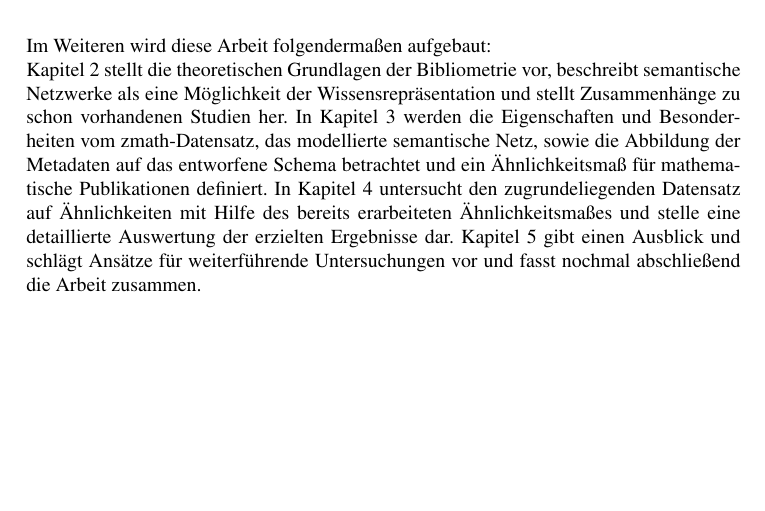
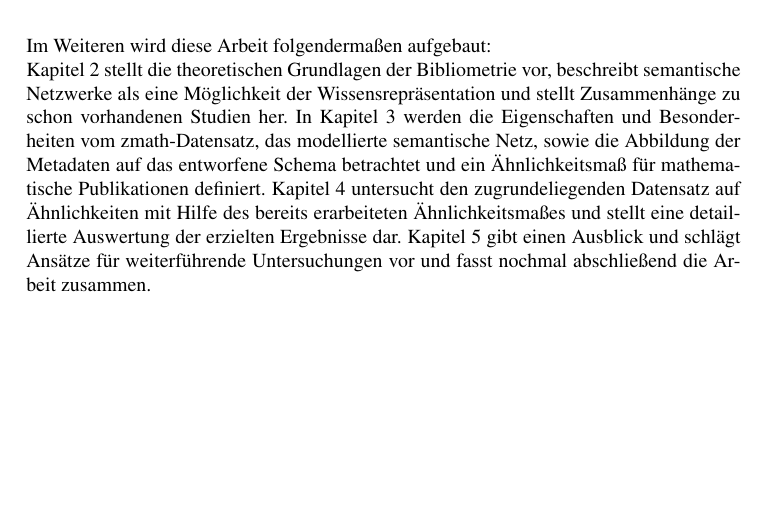
Before and after one commit to lusy/SemanticModellingPaperSimilarity, a LaTeX document (paper/paper.tex, which reads paper/1-Einleitung.tex): part of page 4 of 15, cut so that both start at the same text. Compiled offline with pdfLaTeX; the source files are stored in an older character set and shown here as Unicode.

Commit message:
typos corrected

```diff
--- a/paper/1-Einleitung.tex
+++ b/paper/1-Einleitung.tex
@@ -45,7 +45,7 @@ Im Weiteren wird diese Arbeit folgendermaßen aufgebaut:
 \\
 Kapitel 2 stellt die theoretischen Grundlagen der Bibliometrie vor, beschreibt semantische Netzwerke als eine Möglichkeit der Wissensrepräsentation und stellt Zusammenhänge zu schon vorhandenen Studien her.
 In Kapitel 3 werden die Eigenschaften und Besonderheiten vom zmath-Datensatz, das modellierte semantische Netz, sowie die Abbildung der Metadaten auf das entworfene Schema betrachtet und ein Ähnlichkeitsmaß für mathematische Publikationen definiert.
-In Kapitel 4 untersucht den zugrundeliegenden Datensatz auf Ähnlichkeiten mit Hilfe des bereits erarbeiteten Ähnlichkeitsmaßes und stelle eine detaillierte Auswertung der erzielten Ergebnisse dar.
+Kapitel 4 untersucht den zugrundeliegenden Datensatz auf Ähnlichkeiten mit Hilfe des bereits erarbeiteten Ähnlichkeitsmaßes und stellt eine detaillierte Auswertung der erzielten Ergebnisse dar.
 Kapitel 5 gibt einen Ausblick und schlägt Ansätze für weiterführende Untersuchungen vor und fasst nochmal abschließend die Arbeit zusammen.
 
 %-present the subject, it could be with an example
```
